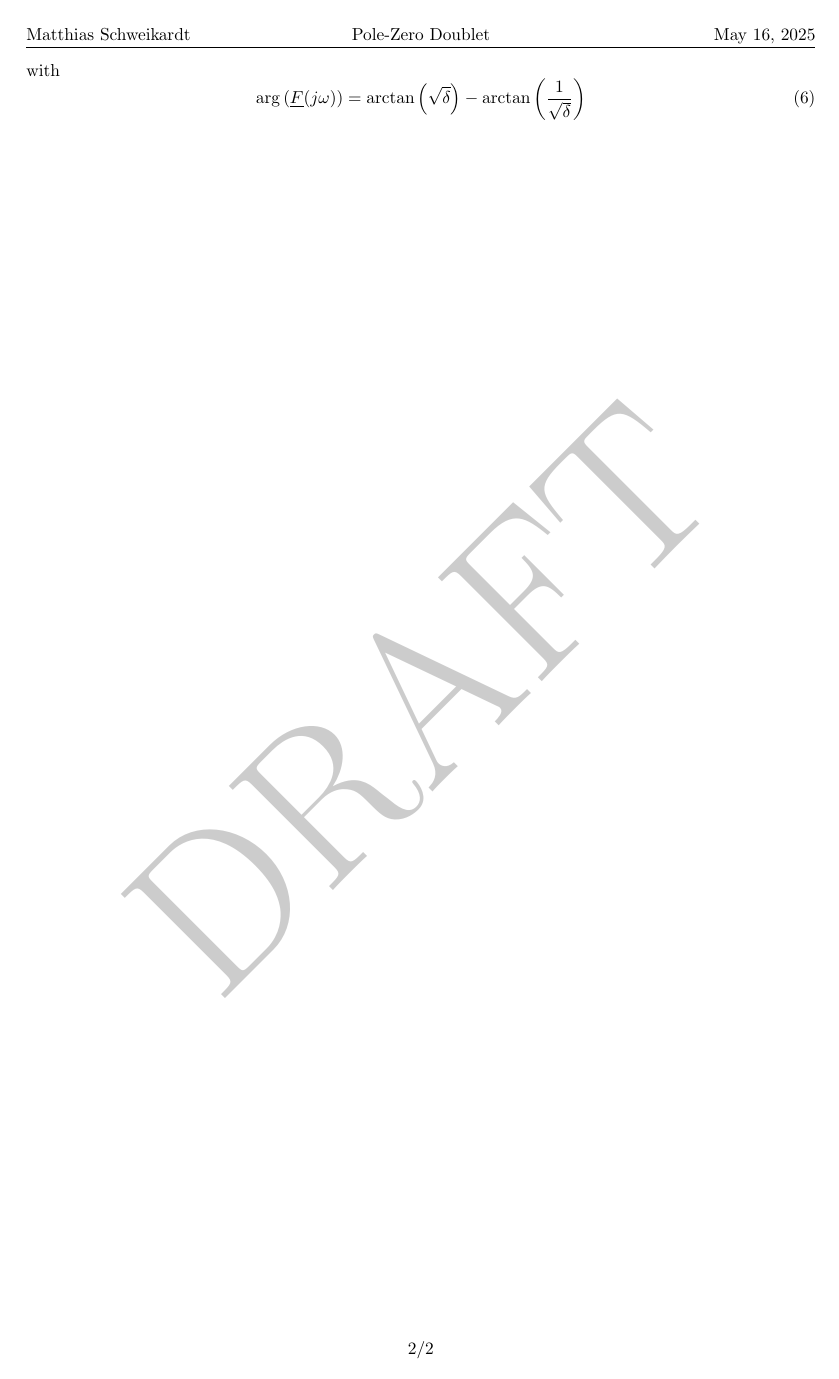
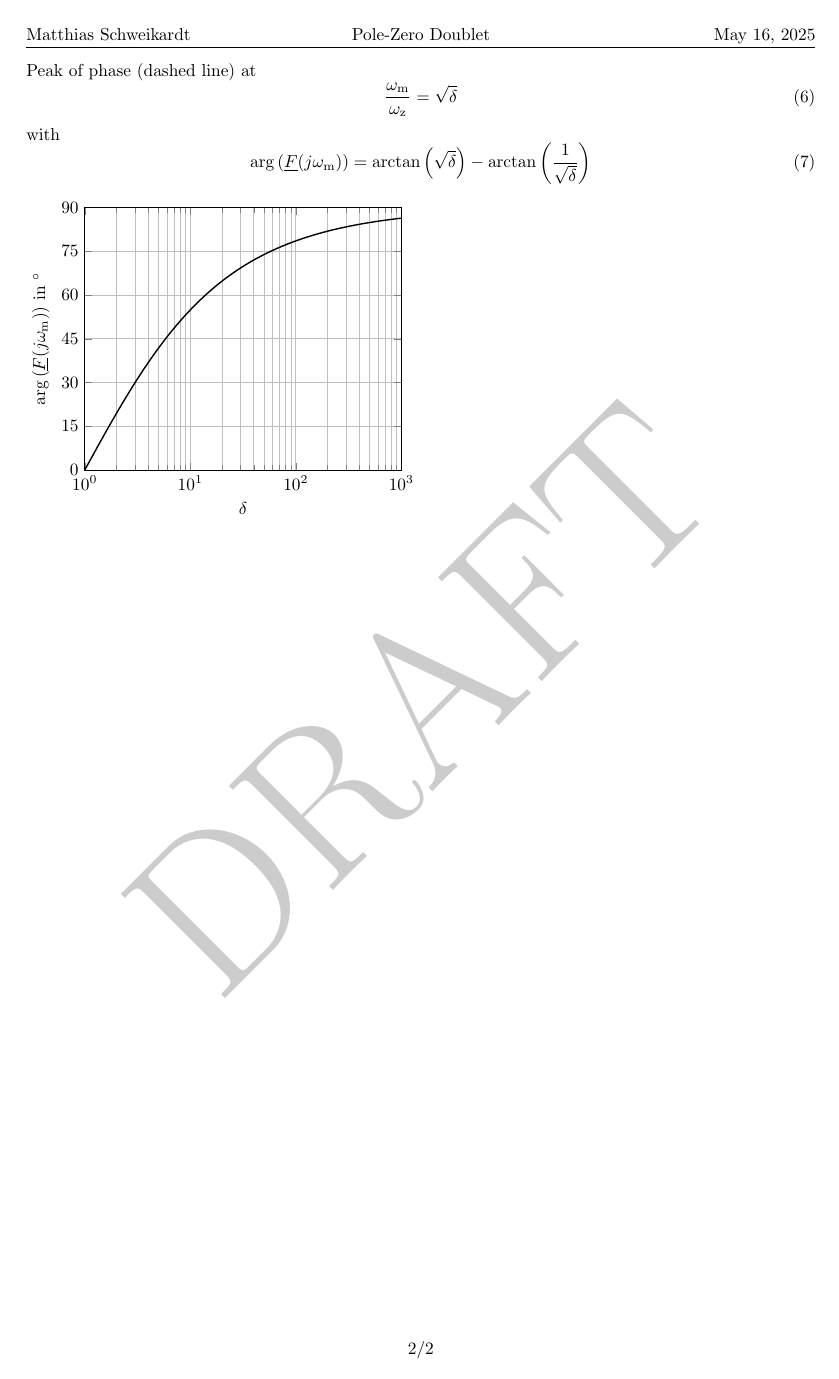
Before and after one commit to mschweikardt/ee-notes, a LaTeX document (notes/pole-zero-doublet/main.tex): page 2 of 2. Compiled offline with pdfLaTeX; a LaTeX package or settings file that is missing is left out.

Commit message:
update doublet

```diff
--- a/notes/pole-zero-doublet/main.tex
+++ b/notes/pole-zero-doublet/main.tex
@@ -133,15 +141,36 @@
   \end{axis}
 \end{tikzpicture}
 
-Peak of phase at
+Peak of phase (dashed line) at
 \begin{equation}
-\frac{\omega_{\mathrm{p}}}{\omega_{\mathrm{z}}} = \sqrt{\delta}
+\frac{\omega_{\mathrm{m}}}{\omega_{\mathrm{z}}} = \sqrt{\delta}
 \end{equation}
 with
 \begin{equation}
-\arg\left(\underline{F}(j\omega)\right) =
+\arg\left(\underline{F}(j\omega_{\mathrm{m}})\right) =
   \arctan\left(\sqrt{\delta}\right)-\arctan\left(\frac{1}{\sqrt{\delta}}\right)
 \end{equation}
+
+\begin{tikzpicture}
+  \begin{axis}[ ylabel=$\arg\left(\underline{F}(j\omega_{\mathrm{m}})\right)$ in \si{\degree}
+              , xlabel=$\delta$
+              , xmode=log
+              , ymin=0
+              , ymax=90
+              , xmin=1
+              , xmax=1000
+              , grid=both
+              , width=8cm
+              , ytick={0,15,...,90}
+              ]
+
+     \addplot[ domain=1:1000
+             , samples=301
+             , smooth
+             , thick] {atan(sqrt(x))-atan(1/sqrt(x))};
+
+  \end{axis}
+\end{tikzpicture}
 
 \printbibliography
 
```
Also changed, not shown: README.md, notes/pole-zero-doublet/main.tex (16 more changed lines).
